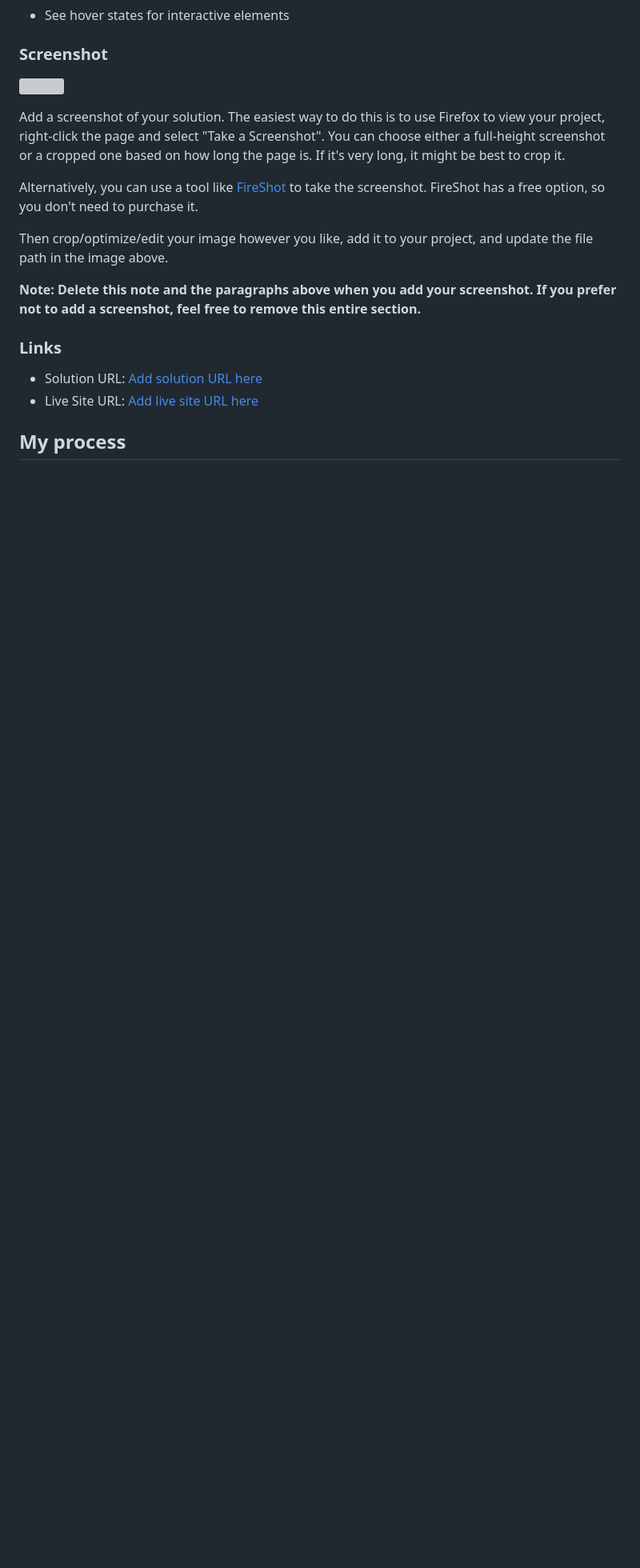
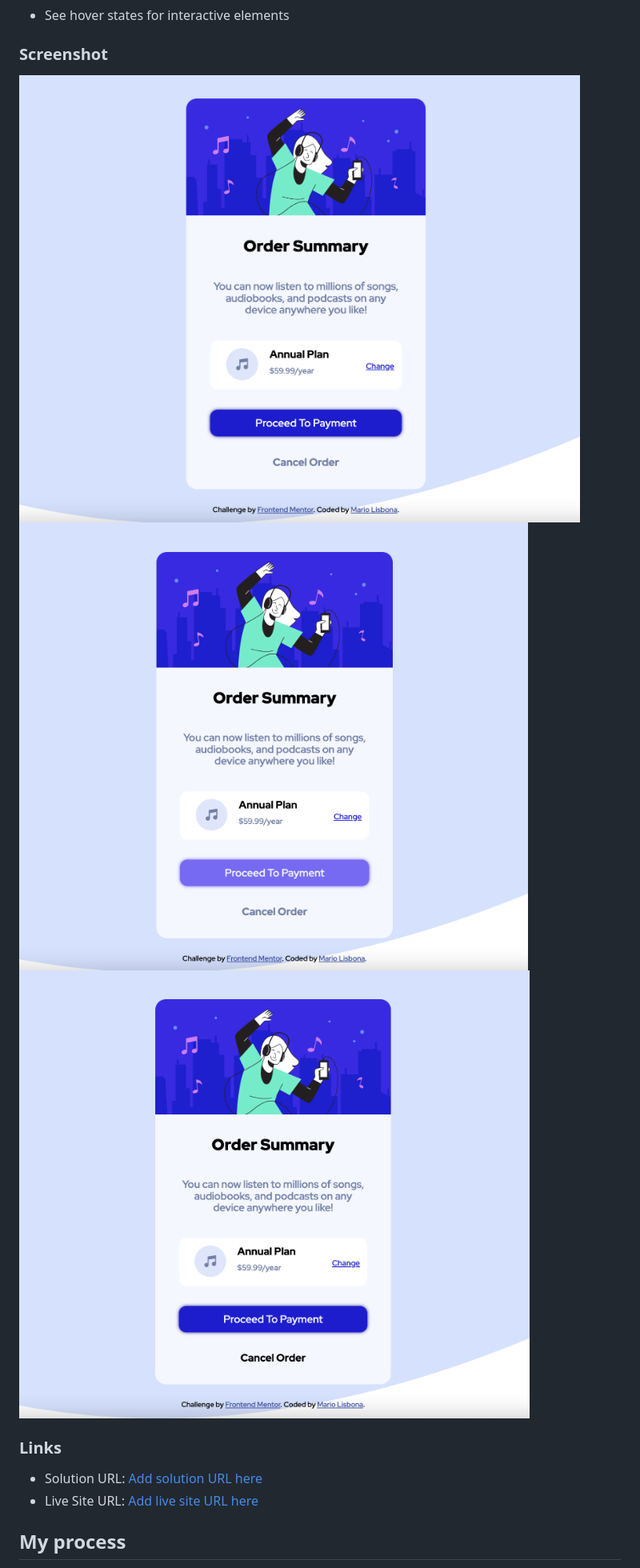
Before and after one commit to MarioLisbona/FEM-order-summary-component, a Markdown page: README-template.md, the part around one of its changes. Shown at 80% size. Rendered like a GitHub page; pictures changed too: screenshots/cancel-order-hover.png (added), screenshots/initial-state.png (added), screenshots/payment-btn-hover.png (added); blank space fills up the shorter version; grey boxes are pictures that could not be loaded.

Commit message:
complete README and upload screenshots

```diff
--- a/README-template.md
+++ b/README-template.md
@@ -28,15 +27,9 @@ Users should be able to:
 
 ### Screenshot
 
-![](./screenshot.jpg)
-
-Add a screenshot of your solution. The easiest way to do this is to use Firefox to view your project, right-click the page and select "Take a Screenshot". You can choose either a full-height screenshot or a cropped one based on how long the page is. If it's very long, it might be best to crop it.
-
-Alternatively, you can use a tool like [FireShot](https://getfireshot.com/) to take the screenshot. FireShot has a free option, so you don't need to purchase it.
-
-Then crop/optimize/edit your image however you like, add it to your project, and update the file path in the image above.
-
-**Note: Delete this note and the paragraphs above when you add your screenshot. If you prefer not to add a screenshot, feel free to remove this entire section.**
+![Initial State](./screenshots/initial-state.png)
+![Payment Button Hover State](./screenshots/payment-btn-hover.png)
+![Cancel Button State](./screenshots/cancel-order-hover.png)
 
 ### Links
 
```
Also changed, not shown: other parts of README-template.md (+22 -47 lines), 1 other file.
